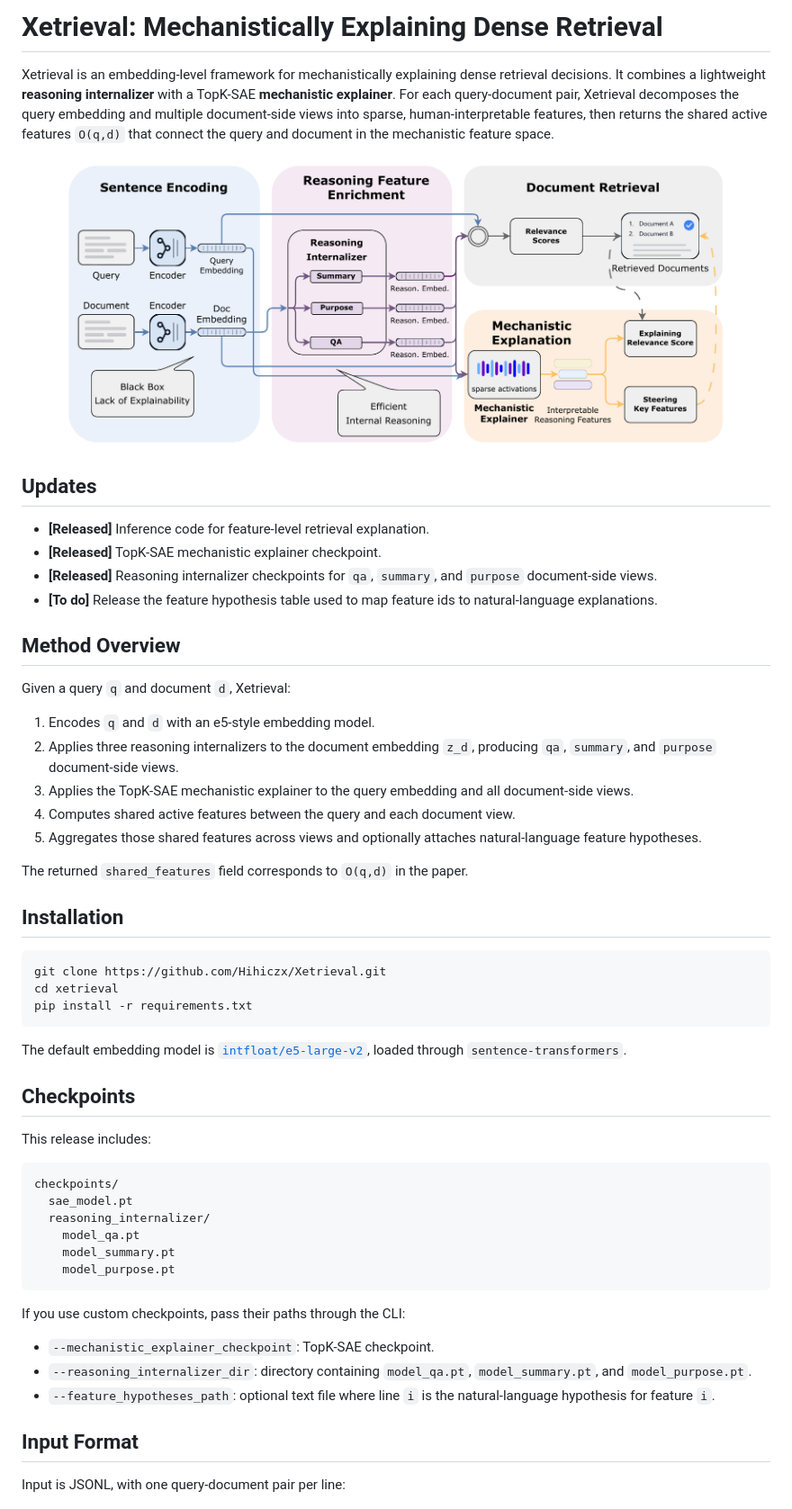
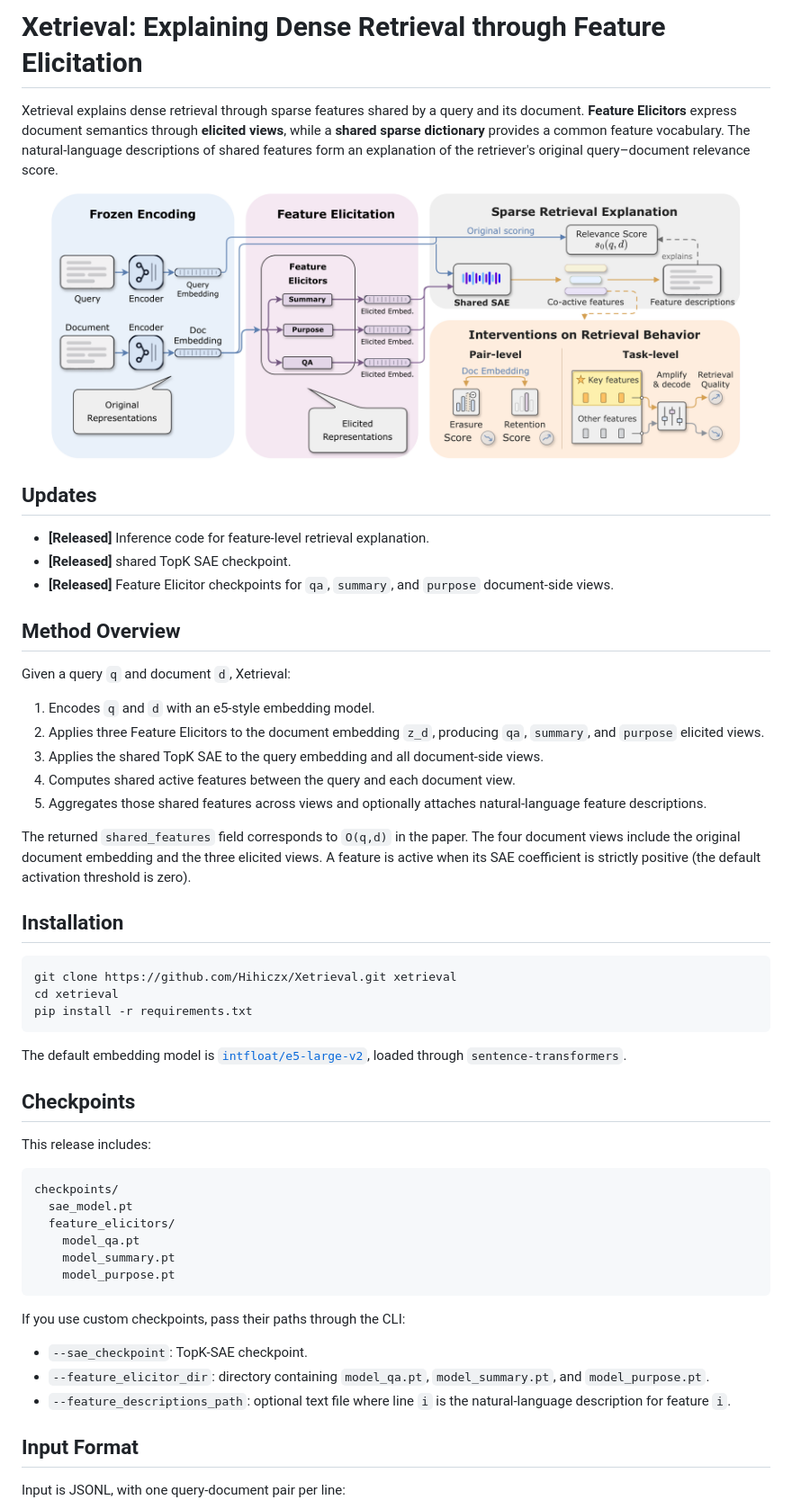
Before and after one commit to Hihiczx/Xetrieval, a Markdown page: README.md, the part around one of its changes. Shown at 90% size. Rendered like a GitHub page; pictures changed too: assets/overview.png.

````diff
--- a/README.md
+++ b/README.md
@@ -1,11 +1,10 @@
-# Xetrieval: Mechanistically Explaining Dense Retrieval
+# Xetrieval: Explaining Dense Retrieval through Feature Elicitation
 
-Xetrieval is an embedding-level framework for mechanistically explaining dense
-retrieval decisions. It combines a lightweight **reasoning internalizer** with a
-TopK-SAE **mechanistic explainer**. For each query-document pair, Xetrieval
-decomposes the query embedding and multiple document-side views into sparse,
-human-interpretable features, then returns the shared active features `O(q,d)`
-that connect the query and document in the mechanistic feature space.
+Xetrieval explains dense retrieval through sparse features shared by a query and
+its document. **Feature Elicitors** express document semantics through
+**elicited views**, while a **shared sparse dictionary** provides a common
+feature vocabulary. The natural-language descriptions of shared features form
+an explanation of the retriever's original query–document relevance score.
 
 <p align="center">
   <img src="assets/overview.png" width="92%" alt="Xetrieval overview">
@@ -14,31 +13,32 @@ that connect the query and document in the mechanistic feature space.
 ## Updates
 
 - **[Released]** Inference code for feature-level retrieval explanation.
-- **[Released]** TopK-SAE mechanistic explainer checkpoint.
-- **[Released]** Reasoning internalizer checkpoints for `qa`, `summary`, and
+- **[Released]** shared TopK SAE checkpoint.
+- **[Released]** Feature Elicitor checkpoints for `qa`, `summary`, and
   `purpose` document-side views.
-- **[To do]** Release the feature hypothesis table used to map feature ids to
-  natural-language explanations.
 
 ## Method Overview
 
 Given a query `q` and document `d`, Xetrieval:
 
 1. Encodes `q` and `d` with an e5-style embedding model.
-2. Applies three reasoning internalizers to the document embedding `z_d`,
-   producing `qa`, `summary`, and `purpose` document-side views.
-3. Applies the TopK-SAE mechanistic explainer to the query embedding and all
+2. Applies three Feature Elicitors to the document embedding `z_d`,
+   producing `qa`, `summary`, and `purpose` elicited views.
+3. Applies the shared TopK SAE to the query embedding and all
    document-side views.
 4. Computes shared active features between the query and each document view.
 5. Aggregates those shared features across views and optionally attaches
-   natural-language feature hypotheses.
+   natural-language feature descriptions.
 
 The returned `shared_features` field corresponds to `O(q,d)` in the paper.
+The four document views include the original document embedding and the three
+elicited views. A feature is active when its SAE coefficient is strictly positive
+(the default activation threshold is zero).
 
 ## Installation
 
 ```bash
-git clone https://github.com/Hihiczx/Xetrieval.git
+git clone https://github.com/Hihiczx/Xetrieval.git xetrieval
 cd xetrieval
 pip install -r requirements.txt
 ```
@@ -53,7 +53,7 @@ This release includes:
 ```text
 checkpoints/
   sae_model.pt
-  reasoning_internalizer/
+  feature_elicitors/
     model_qa.pt
     model_summary.pt
     model_purpose.pt
@@ -61,11 +61,11 @@ checkpoints/
 
 If you use custom checkpoints, pass their paths through the CLI:
 
-- `--mechanistic_explainer_checkpoint`: TopK-SAE checkpoint.
-- `--reasoning_internalizer_dir`: directory containing `model_qa.pt`,
+- `--sae_checkpoint`: TopK-SAE checkpoint.
+- `--feature_elicitor_dir`: directory containing `model_qa.pt`,
   `model_summary.pt`, and `model_purpose.pt`.
-- `--feature_hypotheses_path`: optional text file where line `i` is the
-  natural-language hypothesis for feature `i`.
+- `--feature_descriptions_path`: optional text file where line `i` is the
+  natural-language description for feature `i`.
 
 ## Input Format
 
````
Also changed, not shown: other parts of README.md (+10 -9 lines), 12 other files.
